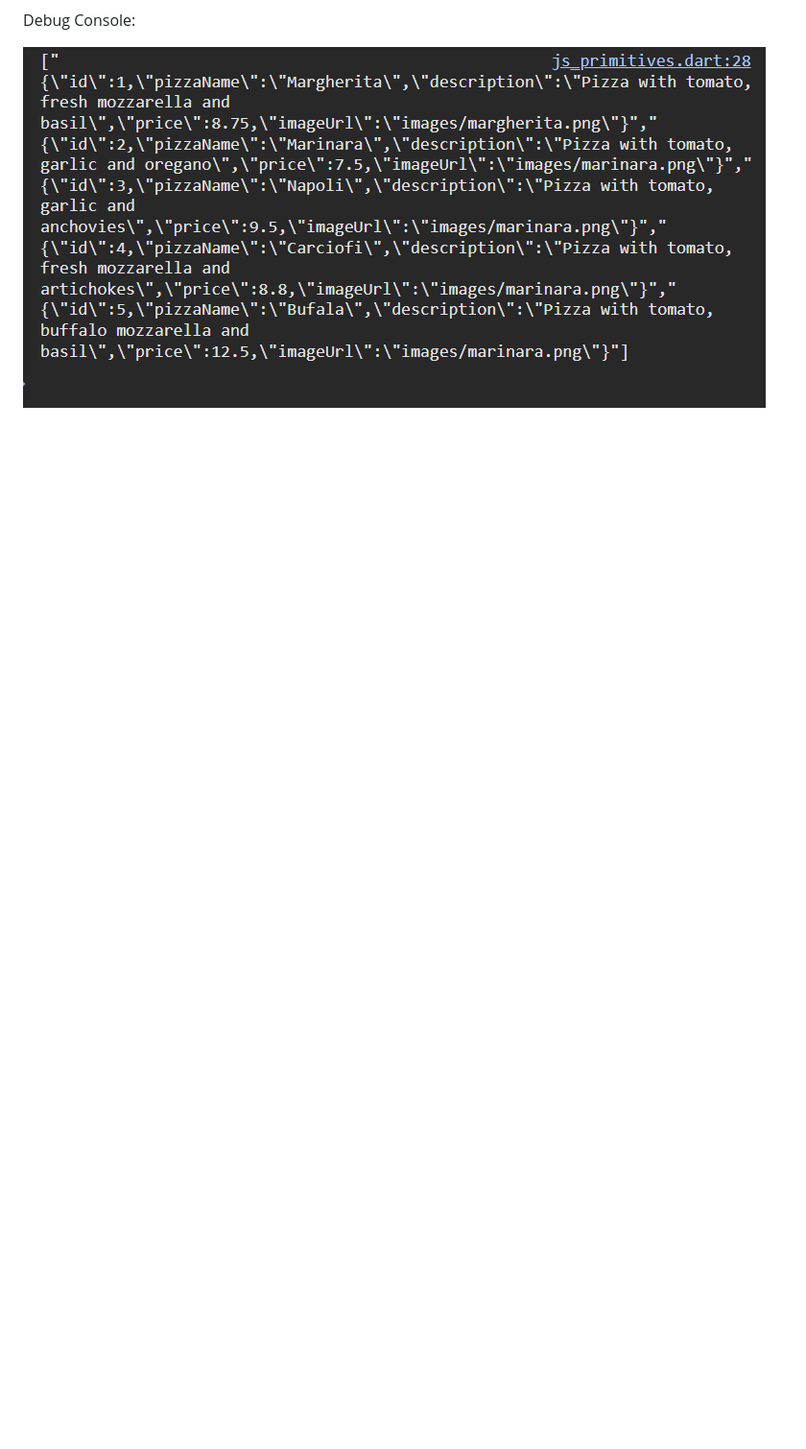
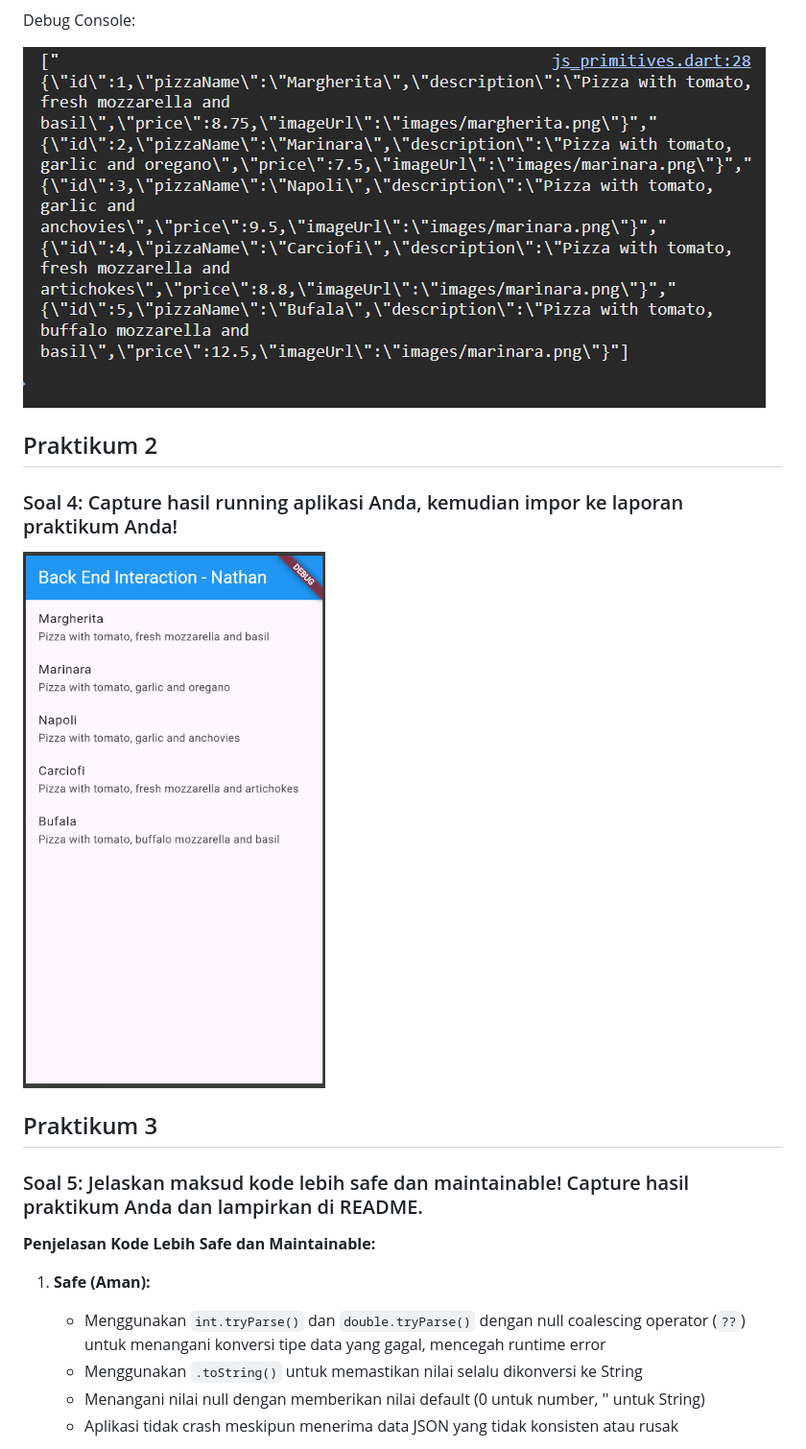
Before and after one commit to NathanaelGracedo/PROGRAMING_MOBILE_2025-2026, a Markdown page: Week_13/README.MD, the part around the change printed below. Shown: that part at 96% size. Rendered like a GitHub page; pictures changed too: Week_13/img/Prak2.png (added); blank space fills up the shorter version.

Commit message:
#codelabs 13 - Praktikum 3 - Soal 5

```diff
--- a/Week_13/README.MD
+++ b/Week_13/README.MD
@@ -54,3 +54,20 @@ class _MyHomePageState extends State<MyHomePage> {
 Debug Console:
 
 ![Praktikum1-debug-console](img/Prak1-debugConsole.png)
+
+## Praktikum 2
+### Soal 4: Capture hasil running aplikasi Anda, kemudian impor ke laporan praktikum Anda!
+
+![Praktikum2](img/Prak2.png)
+
+## Praktikum 3
+### Soal 5: Jelaskan maksud kode lebih safe dan maintainable! Capture hasil praktikum Anda dan lampirkan di README.
+
+**Penjelasan Kode Lebih Safe dan Maintainable:**
+
+1. **Safe (Aman):**
+   - Menggunakan `int.tryParse()` dan `double.tryParse()` dengan null coalescing operator (`??`) untuk menangani konversi tipe data yang gagal, mencegah runtime error
+   - Menggunakan `.toString()` untuk memastikan nilai selalu dikonversi ke String
+   - Menangani nilai null dengan memberikan nilai default (0 untuk number, '' untuk String)
+   - Aplikasi tidak crash meskipun menerima data JSON yang tidak konsisten atau rusak
+
```
Also changed, not shown: other parts of Week_13/README.MD (+42 -0 lines), 1 other file.
